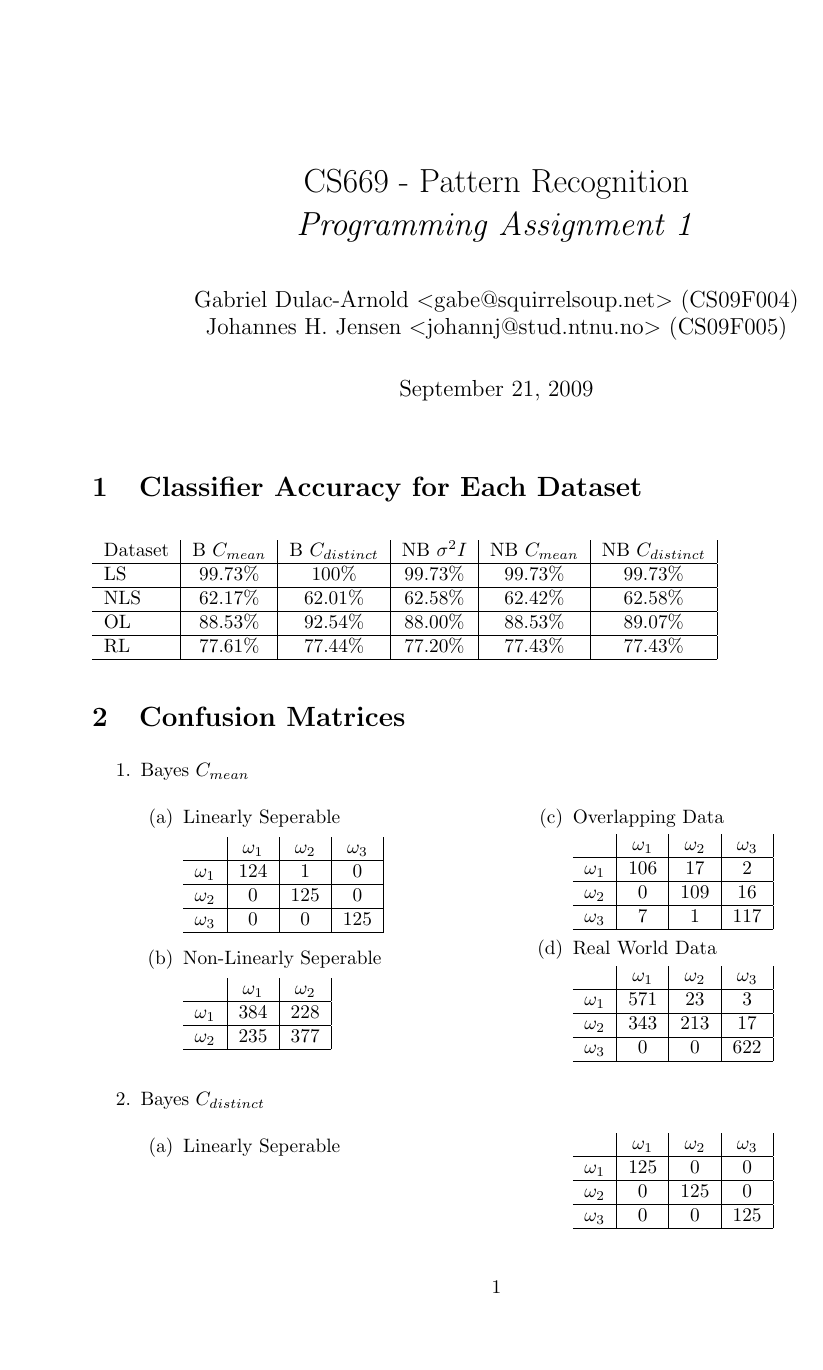
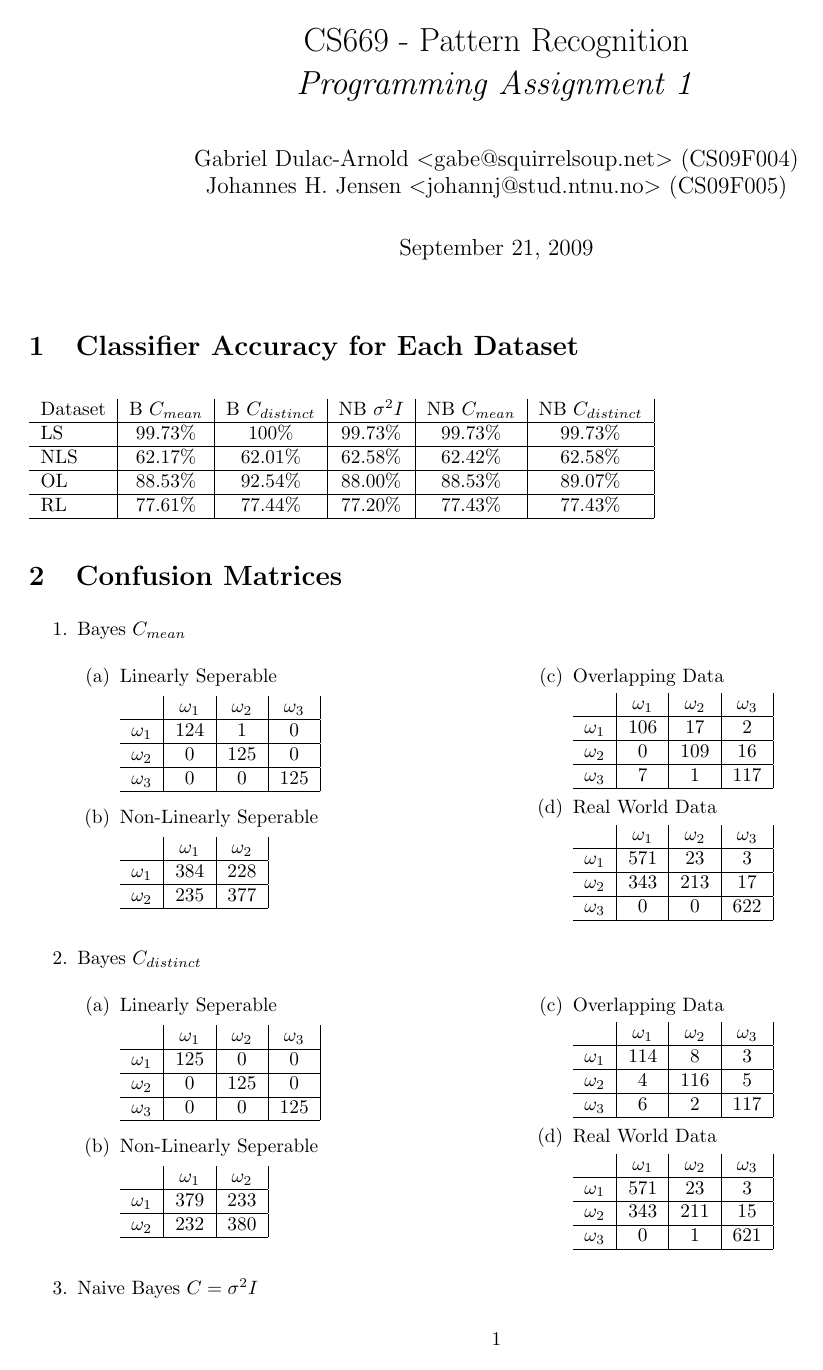
Before and after one commit to tehf0x/gabe-and-joh, a LaTeX document (PR/PA1/Report/report.tex): page 1 of 22 before the commit and page 1 of 13 after it. Compiled offline with pdfLaTeX.

Commit message:
Final report.

```diff
--- a/PR/PA1/Report/report.tex
+++ b/PR/PA1/Report/report.tex
@@ -5,7 +5,7 @@
 \documentclass[a4paper]{article}
 \usepackage{multicol}
 \usepackage{graphicx}
-\usepackage[]{geometry}
+\usepackage[left=2cm,top=1cm,right=2cm,nohead,nofoot]{geometry}
 
 \author{Gabriel Dulac-Arnold $<$gabe@squirrelsoup.net$>$ (CS09F004) \\
 Johannes H. Jensen $<$johannj@stud.ntnu.no$>$ (CS09F005)}
```
Also changed, not shown: PR/PA1/Report/report.tex (27 more changed lines).
